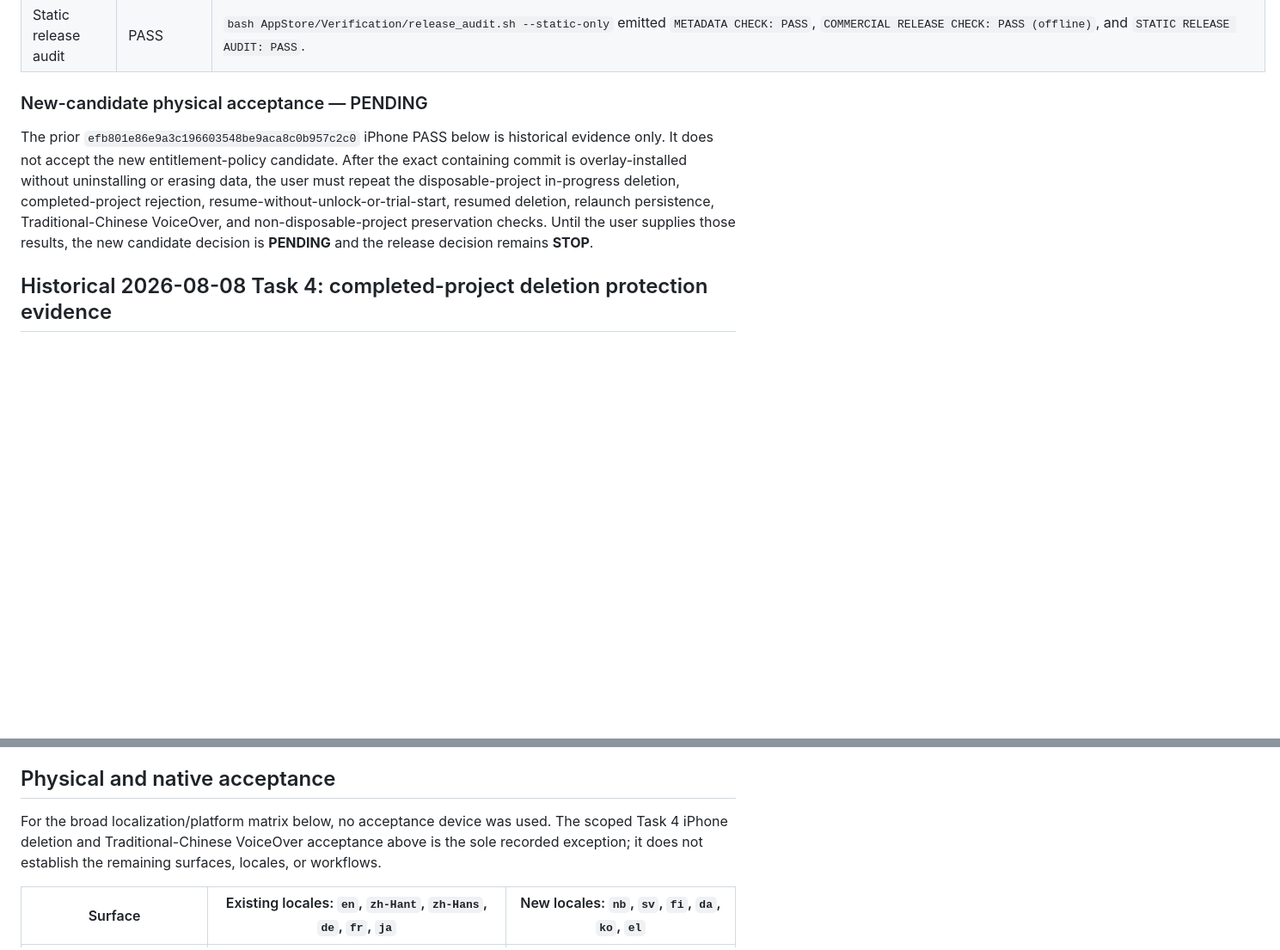
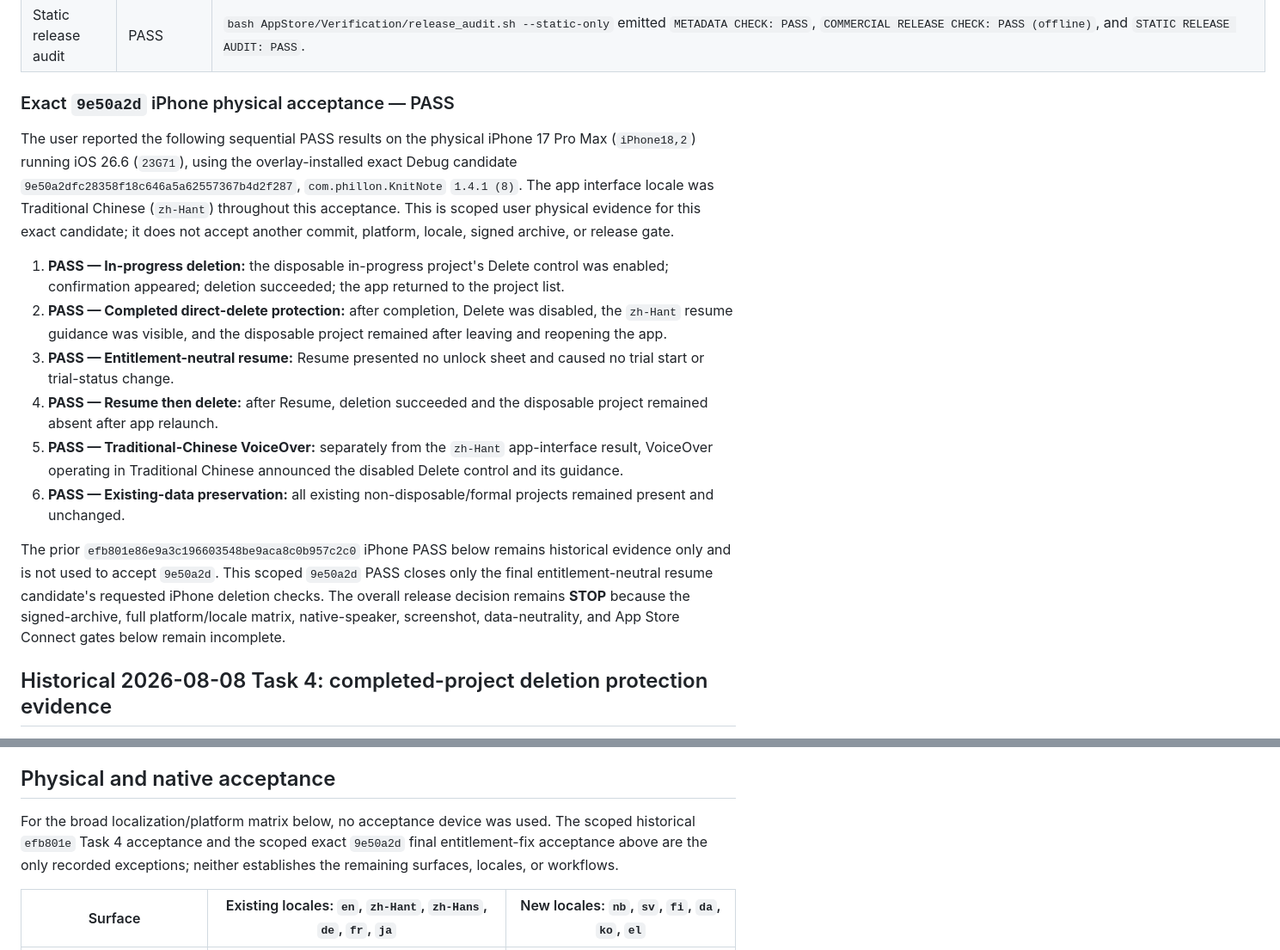
Before and after one commit to phillon77/KnitNote, a Markdown page: AppStore/Verification/Localization141Verification.md, 2 parts joined by grey strips. Shown at 86% size. Drawn GitHub-style; blank space fills up the shorter version.

Commit message:
test: record entitlement-fix iPhone acceptance

```diff
--- a/AppStore/Verification/Localization141Verification.md
+++ b/AppStore/Verification/Localization141Verification.md
@@ -23,9 +23,18 @@ The final-review source fix is `9adc8fe` (`fix: keep completed-project deletion
 | Metadata validator | PASS | `python3 AppStore/Verification/metadata_check.py AppStore/Metadata` emitted `METADATA CHECK: PASS`. |
 | Static release audit | PASS | `bash AppStore/Verification/release_audit.sh --static-only` emitted `METADATA CHECK: PASS`, `COMMERCIAL RELEASE CHECK: PASS (offline)`, and `STATIC RELEASE AUDIT: PASS`. |
 
-### New-candidate physical acceptance — PENDING
+### Exact `9e50a2d` iPhone physical acceptance — PASS
 
-The prior `efb801e86e9a3c196603548be9aca8c0b957c2c0` iPhone PASS below is historical evidence only. It does not accept the new entitlement-policy candidate. After the exact containing commit is overlay-installed without uninstalling or erasing data, the user must repeat the disposable-project in-progress deletion, completed-project rejection, resume-without-unlock-or-trial-start, resumed deletion, relaunch persistence, Traditional-Chinese VoiceOver, and non-disposable-project preservation checks. Until the user supplies those results, the new candidate decision is **PENDING** and the release decision remains **STOP**.
+The user reported the following sequential PASS results on the physical iPhone 17 Pro Max (`iPhone18,2`) running iOS 26.6 (`23G71`), using the overlay-installed exact Debug candidate `9e50a2dfc28358f18c646a5a62557367b4d2f287`, `com.phillon.KnitNote` `1.4.1 (8)`. The app interface locale was Traditional Chinese (`zh-Hant`) throughout this acceptance. This is scoped user physical evidence for this exact candidate; it does not accept another commit, platform, locale, signed archive, or release gate.
+
+1. **PASS — In-progress deletion:** the disposable in-progress project's Delete control was enabled; confirmation appeared; deletion succeeded; the app returned to the project list.
+2. **PASS — Completed direct-delete protection:** after completion, Delete was disabled, the `zh-Hant` resume guidance was visible, and the disposable project remained after leaving and reopening the app.
+3. **PASS — Entitlement-neutral resume:** Resume presented no unlock sheet and caused no trial start or trial-status change.
+4. **PASS — Resume then delete:** after Resume, deletion succeeded and the disposable project remained absent after app relaunch.
+5. **PASS — Traditional-Chinese VoiceOver:** separately from the `zh-Hant` app-interface result, VoiceOver operating in Traditional Chinese announced the disabled Delete control and its guidance.
+6. **PASS — Existing-data preservation:** all existing non-disposable/formal projects remained present and unchanged.
+
+The prior `efb801e86e9a3c196603548be9aca8c0b957c2c0` iPhone PASS below remains historical evidence only and is not used to accept `9e50a2d`. This scoped `9e50a2d` PASS closes only the final entitlement-neutral resume candidate's requested iPhone deletion checks. The overall release decision remains **STOP** because the signed-archive, full platform/locale matrix, native-speaker, screenshot, data-neutrality, and App Store Connect gates below remain incomplete.
 
 ## Historical 2026-08-08 Task 4: completed-project deletion protection evidence
 
@@ -171,7 +180,7 @@ The separate prerequisite blocker remains unresolved: `ca3014146f2b9156b71b5104f
 
 ## Physical and native acceptance
 
-For the broad localization/platform matrix below, no acceptance device was used. The scoped Task 4 iPhone deletion and Traditional-Chinese VoiceOver acceptance above is the sole recorded exception; it does not establish the remaining surfaces, locales, or workflows.
+For the broad localization/platform matrix below, no acceptance device was used. The scoped historical `efb801e` Task 4 acceptance and the scoped exact `9e50a2d` final entitlement-fix acceptance above are the only recorded exceptions; neither establishes the remaining surfaces, locales, or workflows.
 
 | Surface | Existing locales: `en`, `zh-Hant`, `zh-Hans`, `de`, `fr`, `ja` | New locales: `nb`, `sv`, `fi`, `da`, `ko`, `el` |
 | --- | --- | --- |
```
Also changed, not shown: other parts of AppStore/Verification/Localization141Verification.md (+2 -1 lines).
